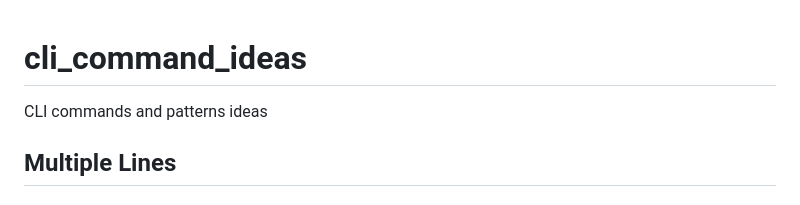
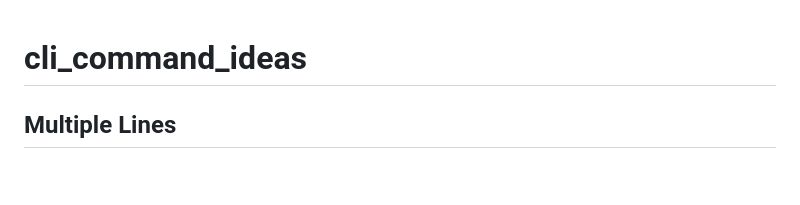
Before and after one commit to hani86400/cli_command_ideas, a Markdown page: README.md, the part around the change. Drawn GitHub-style; blank space fills up the shorter version.

Commit message:
26/03/25_06:05

```diff
--- a/README.md
+++ b/README.md
@@ -1,5 +1,4 @@
 # cli_command_ideas
-CLI  commands and patterns ideas
 
 
 
```
